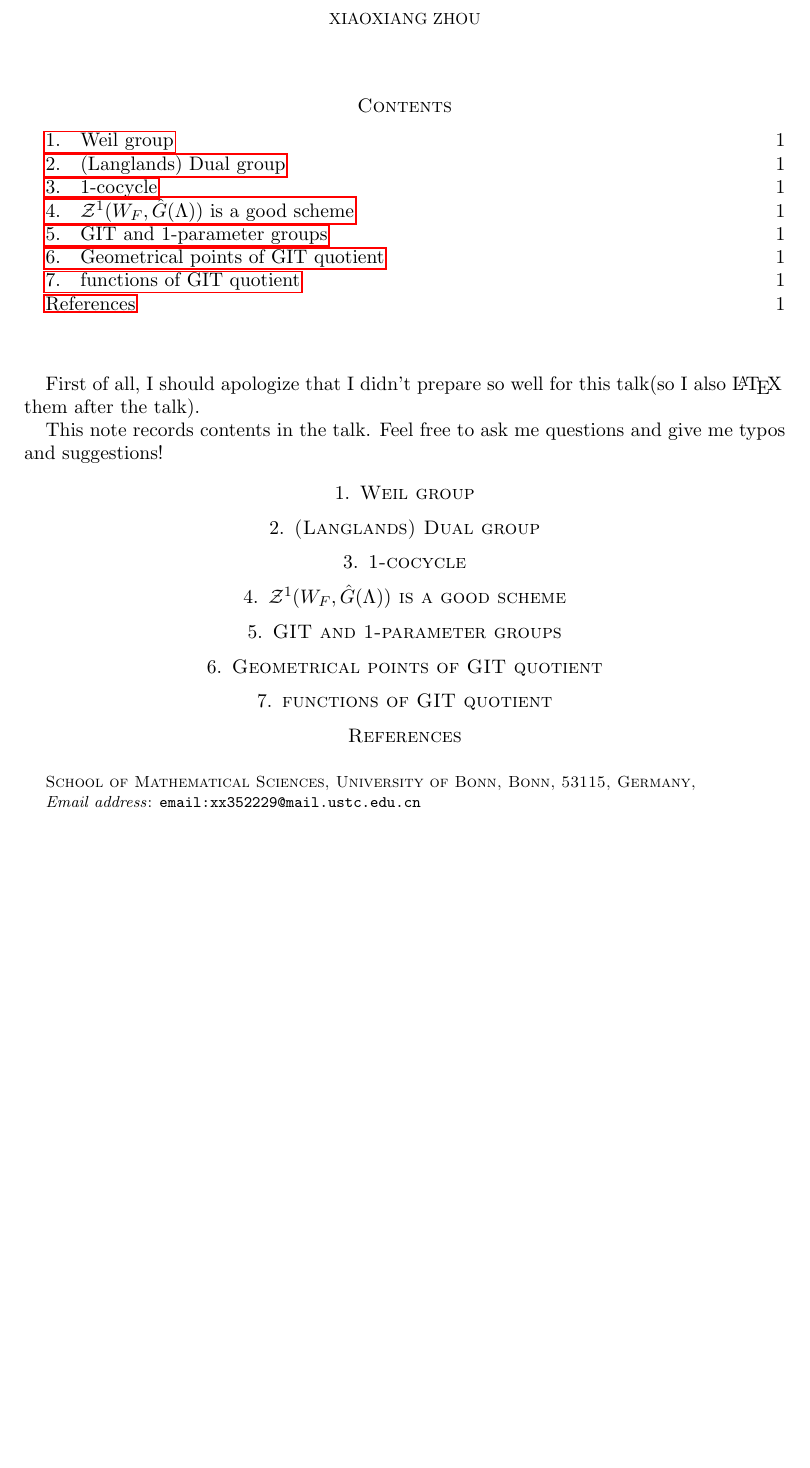
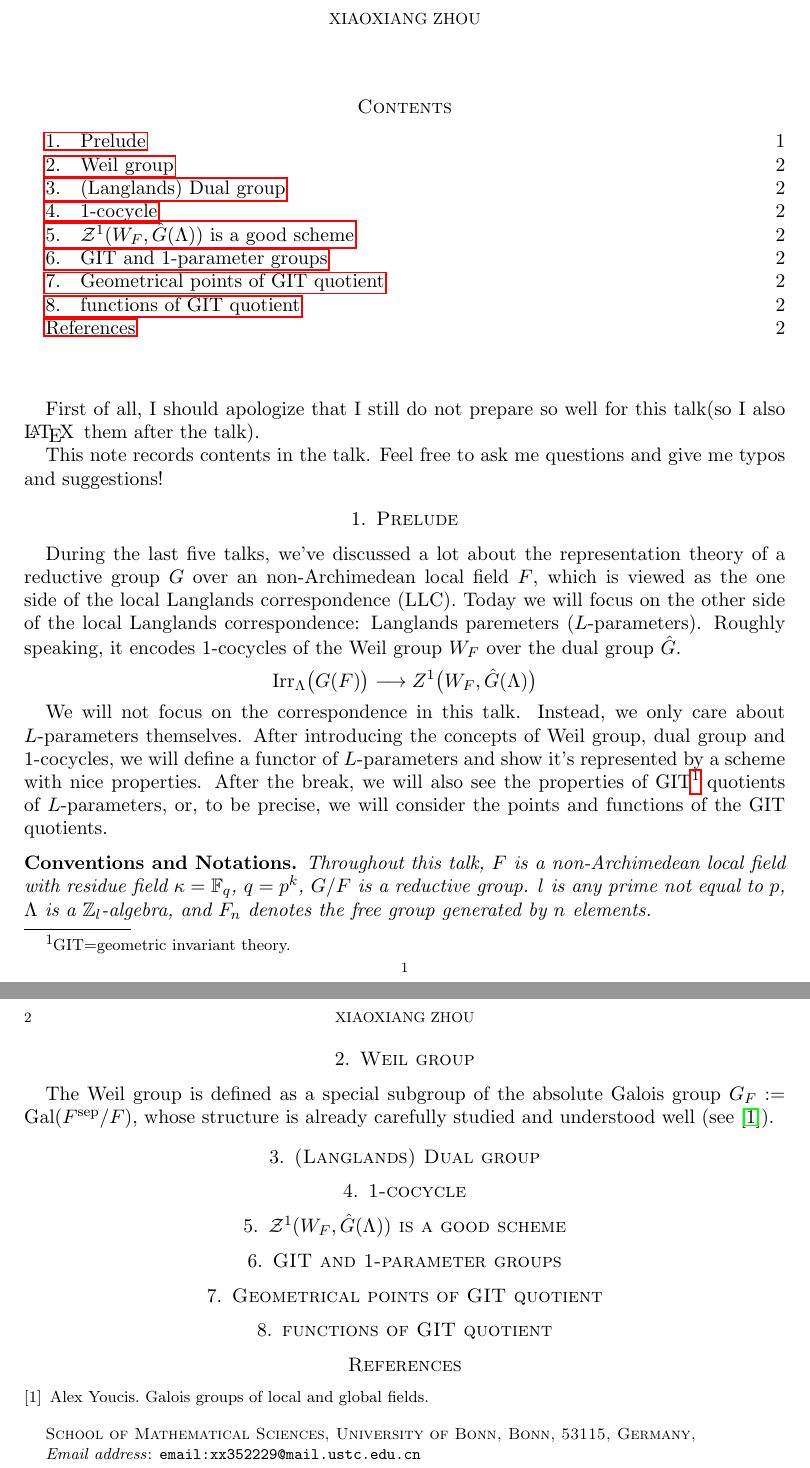
Before and after one commit to ramified/ARGOS_talk6_L-parameters, a LaTeX paper (L_parameters.tex): part of the page before the commit and two parts of pages 1 and 2 of 2 after it, the two joined at a grey line, cut so that both start at the same text, the shorter picture padded with empty space. Compiled offline with pdfLaTeX.

Commit message:
begin working a little

```diff
--- a/L_parameters.tex
+++ b/L_parameters.tex
@@ -43,6 +43,7 @@
 \newtheorem{ques}[theorem]{Question}
 \newtheorem*{bbox}{Black box}
 \newtheorem{eg}[theorem]{Example}
+\newtheorem*{notation}{Conventions and Notations}
 
 \theoremstyle{plain}
 \newtheorem{thmsub}{Theorem}[subsection]
@@ -120,11 +116,23 @@ Bonn, 53115\\ Germany\\}
 \tableofcontents
 %%%%%%%%%%%%%%%%%%%%%%%%%%%%%%%%%%%%%%%%%%%%%%%%%%%%%%%%%%%%%%%%%%%%%%%%%%%%%%%%%%%%%%%%%%%%%
 
-First of all, I should apologize that I didn't prepare so well for this talk(so I also \LaTeX$\,$ them after the talk).
+First of all, I should apologize that I still do not prepare so well for this talk(so I also \LaTeX$\,$ them after the talk).
 
 This note records contents in the talk. Feel free to ask me questions and give me typos and suggestions!
 
+
+\section{Prelude}
+During the last five talks, we've discussed a lot about the representation theory of a reductive group $G$ over an non-Archimedean local field $F$, which is viewed as the one side of the local Langlands correspondence (LLC). Today we will focus on the other side of the local Langlands correspondence: Langlands paremeters ($L$-parameters). Roughly speaking, it encodes $1$-cocycles of the Weil group $W_F$ over the dual group $\hat{G}$.
+$$\Irr_{\Lambda}\!\big(G(F)\big) \longrightarrow Z^1\big(W_F,\hat{G}(\Lambda)\big)$$
+
+We will not focus on the correspondence in this talk. Instead, we only care about $L$-parameters themselves. After introducing the concepts of Weil group, dual group and $1$-cocycles, we will define a functor of $L$-parameters and show it's represented by a scheme with nice properties. After the break, we will also see the properties of GIT\footnote{GIT=geometric invariant theory.} quotients of $L$-parameters, or, to be precise, we will consider the points and functions of the GIT quotients.
+
+\begin{notation}
+Throughout this talk, $F$ is a non-Archimedean local field with residue field $\kappa=\mathbb{F}_q$, $q=p^k$, $G/F$ is a reductive group. $l$ is any prime not equal to $p$, $\Lambda$ is a $\mathbb{Z}_l$-algebra, and $F_n$ denotes the free group generated by $n$ elements.
+\end{notation}
 \section{Weil group}
+The Weil group is defined as a special subgroup of the absolute Galois group $G_F:=\Gal(F^{\sep}/F)$, whose structure is already carefully studied and understood well (see \cite{Alex????galois}).
+
 \section{(Langlands) Dual group}
 \section{1-cocycle}
 \section{$\mathcal{Z}^1(W_F,\hat{G}(\Lambda))$ is a good scheme}
```
Also changed, not shown: reference.bib (+6 -0 lines), L_parameters.bbl, L_parameters.pdf, L_parameters.tex (11 more changed lines), 6 other files.
